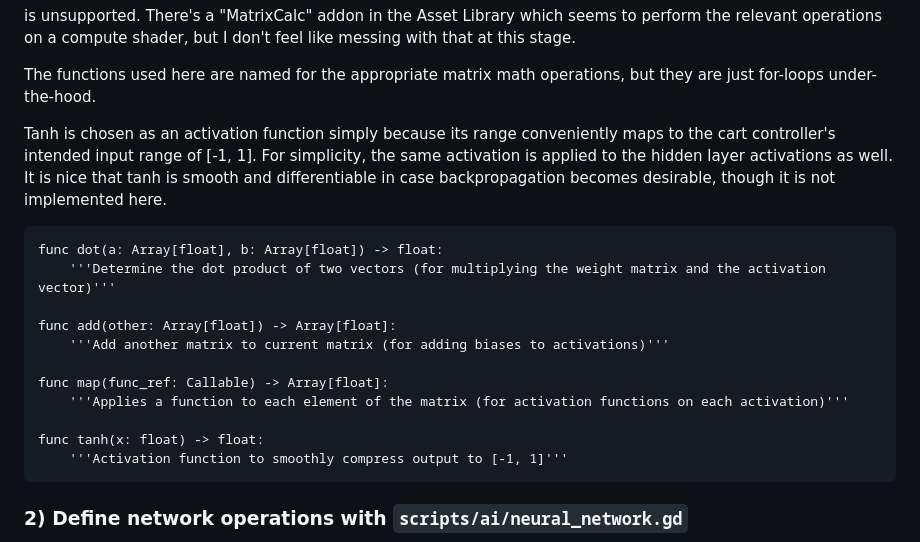
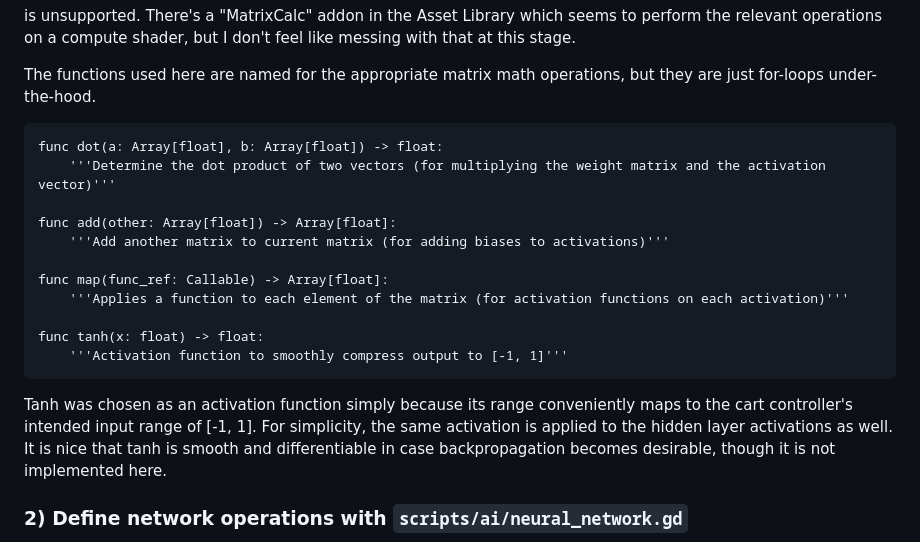
Before and after one commit to frkatona/Godot_NN_Testing, a Markdown page: readme.md, the part around the change. Rendered like a GitHub page.

Commit message:
more descriptive readmes for second half

````diff
--- a/readme.md
+++ b/readme.md
@@ -48,8 +48,6 @@ is unsupported.  There's a "MatrixCalc" addon in the Asset Library which seems t
 
 The functions used here are named for the appropriate matrix math operations, but they are just for-loops under-the-hood.
 
-Tanh is chosen as an activation function simply because its range conveniently maps to the cart controller's intended input range of [-1, 1].  For simplicity, the same activation is applied to the hidden layer activations as well.  It is nice that tanh is smooth and differentiable in case backpropagation becomes desirable, though it is not implemented here.
-
 ```gdscript
 func dot(a: Array[float], b: Array[float]) -> float:
     '''Determine the dot product of two vectors (for multiplying the weight matrix and the activation vector)'''
@@ -63,6 +61,9 @@ func map(func_ref: Callable) -> Array[float]:
 func tanh(x: float) -> float:
     '''Activation function to smoothly compress output to [-1, 1]'''
 ```
+
+Tanh was chosen as an activation function simply because its range conveniently maps to the cart controller's intended input range of [-1, 1].  For simplicity, the same activation is applied to the hidden layer activations as well.  It is nice that tanh is smooth and differentiable in case backpropagation becomes desirable, though it is not implemented here.
+
 
 ### 2) Define network operations with `scripts/ai/neural_network.gd`
 
````
